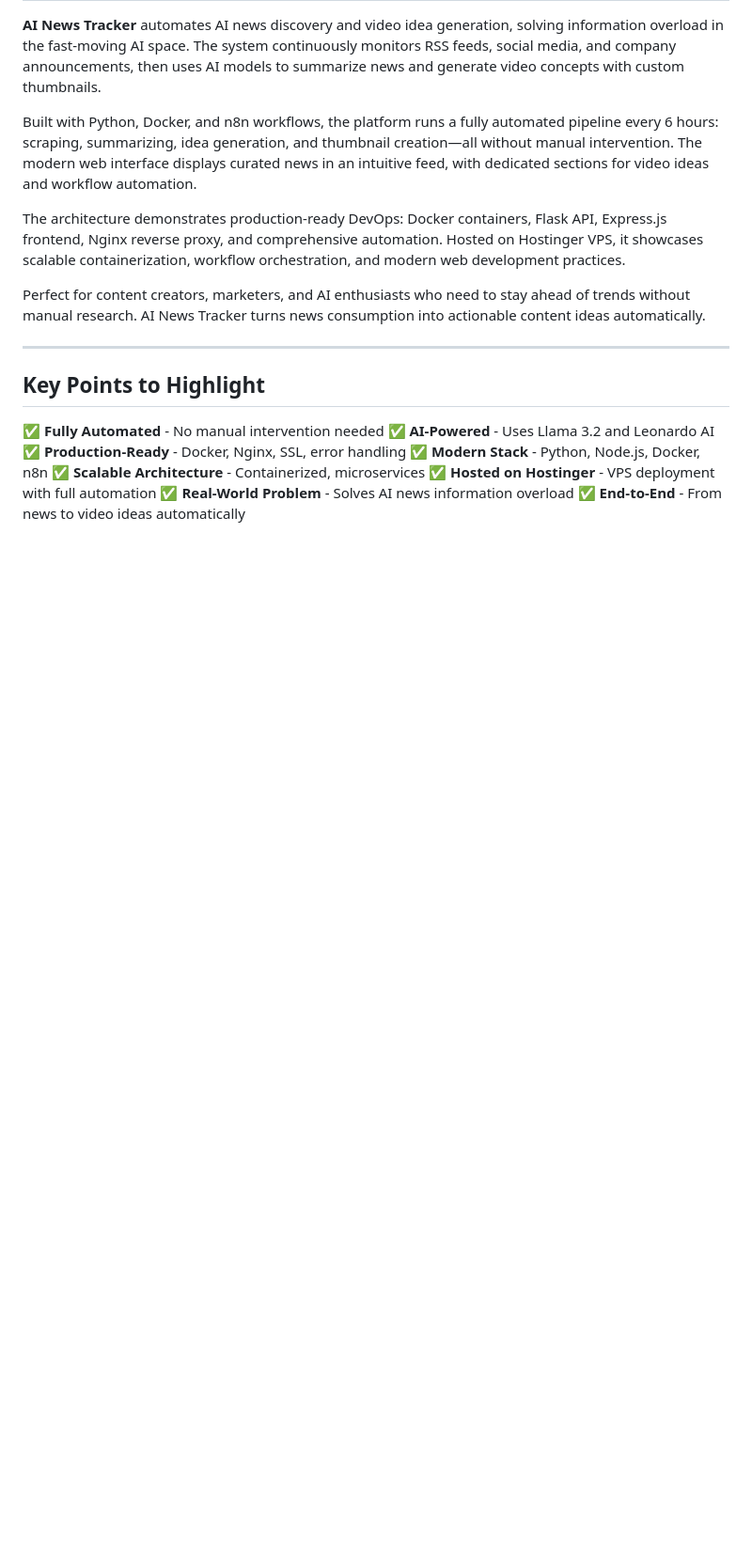
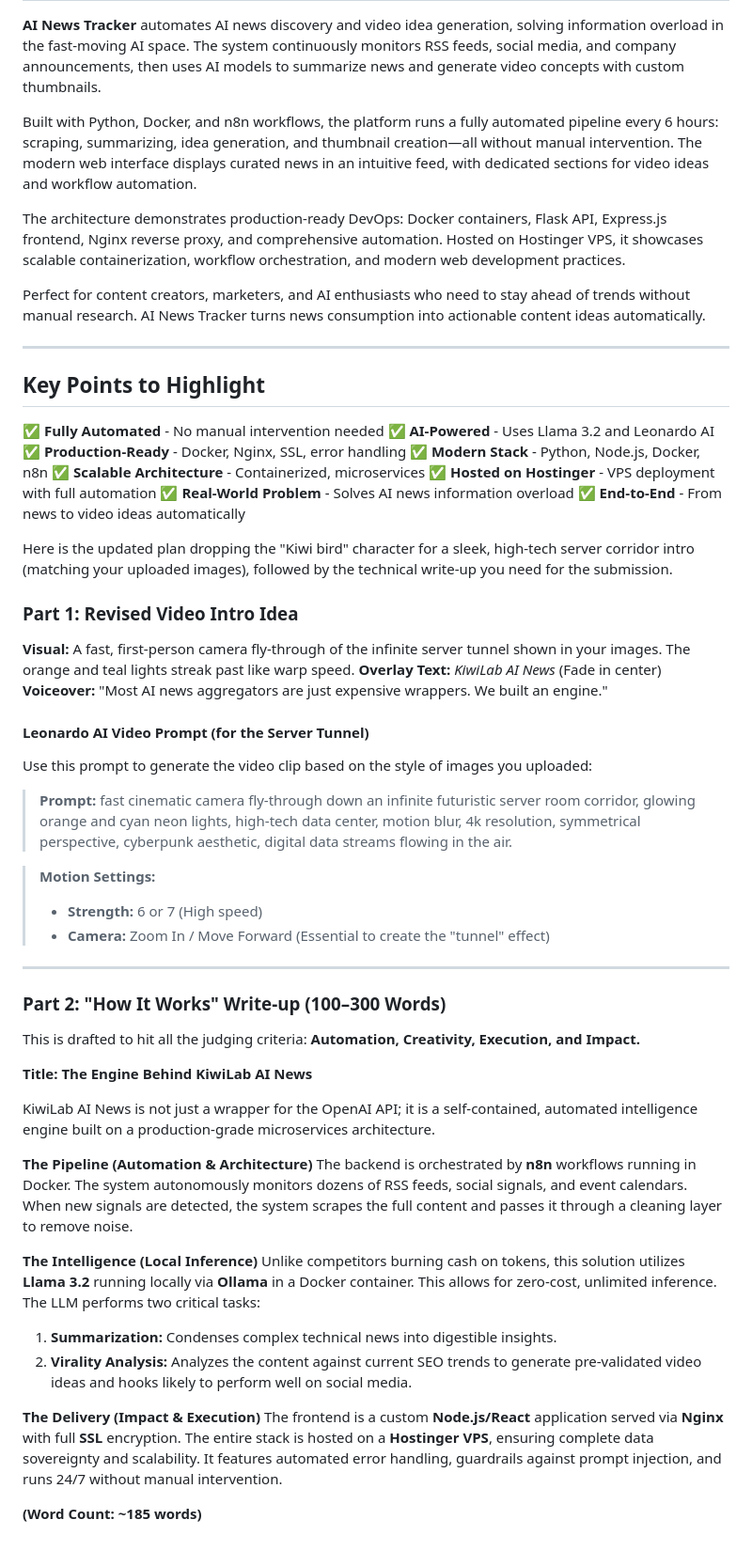
Before and after one commit to wys-is-wyg/pybash, a Markdown page: docs/PROJECT_DESCRIPTION.md, the part around the change. Shown: that part at 94% size. GitHub-like rendering; blank space fills up the shorter version.

Commit message:
Revise project description with video intro and write-up
Updated the project description with a revised video intro idea and a technical write-up on the KiwiLab AI News engine, detailing its automation, architecture, and impact.

```diff
--- a/docs/PROJECT_DESCRIPTION.md
+++ b/docs/PROJECT_DESCRIPTION.md
@@ -36,3 +36,43 @@ Perfect for content creators, marketers, and AI enthusiasts who need to stay ahe
 ✅ **Hosted on Hostinger** - VPS deployment with full automation
 ✅ **Real-World Problem** - Solves AI news information overload
 ✅ **End-to-End** - From news to video ideas automatically
+
+Here is the updated plan dropping the "Kiwi bird" character for a sleek, high-tech server corridor intro (matching your uploaded images), followed by the technical write-up you need for the submission.
+
+### Part 1: Revised Video Intro Idea
+**Visual:** A fast, first-person camera fly-through of the infinite server tunnel shown in your images. The orange and teal lights streak past like warp speed.
+**Overlay Text:** *KiwiLab AI News* (Fade in center)
+**Voiceover:** "Most AI news aggregators are just expensive wrappers. We built an engine."
+
+#### **Leonardo AI Video Prompt (for the Server Tunnel)**
+Use this prompt to generate the video clip based on the style of images you uploaded:
+
+> **Prompt:**
+> fast cinematic camera fly-through down an infinite futuristic server room corridor, glowing orange and cyan neon lights, high-tech data center, motion blur, 4k resolution, symmetrical perspective, cyberpunk aesthetic, digital data streams flowing in the air.
+
+> **Motion Settings:**
+> *   **Strength:** 6 or 7 (High speed)
+> *   **Camera:** Zoom In / Move Forward (Essential to create the "tunnel" effect)
+
+---
+
+### Part 2: "How It Works" Write-up (100–300 Words)
+
+This is drafted to hit all the judging criteria: **Automation, Creativity, Execution, and Impact.**
+
+**Title: The Engine Behind KiwiLab AI News**
+
+KiwiLab AI News is not just a wrapper for the OpenAI API; it is a self-contained, automated intelligence engine built on a production-grade microservices architecture.
+
+**The Pipeline (Automation & Architecture)**
+The backend is orchestrated by **n8n** workflows running in Docker. The system autonomously monitors dozens of RSS feeds, social signals, and event calendars. When new signals are detected, the system scrapes the full content and passes it through a cleaning layer to remove noise.
+
+**The Intelligence (Local Inference)**
+Unlike competitors burning cash on tokens, this solution utilizes **Llama 3.2** running locally via **Ollama** in a Docker container. This allows for zero-cost, unlimited inference. The LLM performs two critical tasks:
+1.  **Summarization:** Condenses complex technical news into digestible insights.
+2.  **Virality Analysis:** Analyzes the content against current SEO trends to generate pre-validated video ideas and hooks likely to perform well on social media.
+
+**The Delivery (Impact & Execution)**
+The frontend is a custom **Node.js/React** application served via **Nginx** with full **SSL** encryption. The entire stack is hosted on a **Hostinger VPS**, ensuring complete data sovereignty and scalability. It features automated error handling, guardrails against prompt injection, and runs 24/7 without manual intervention.
+
+**(Word Count: ~185 words)**
```
